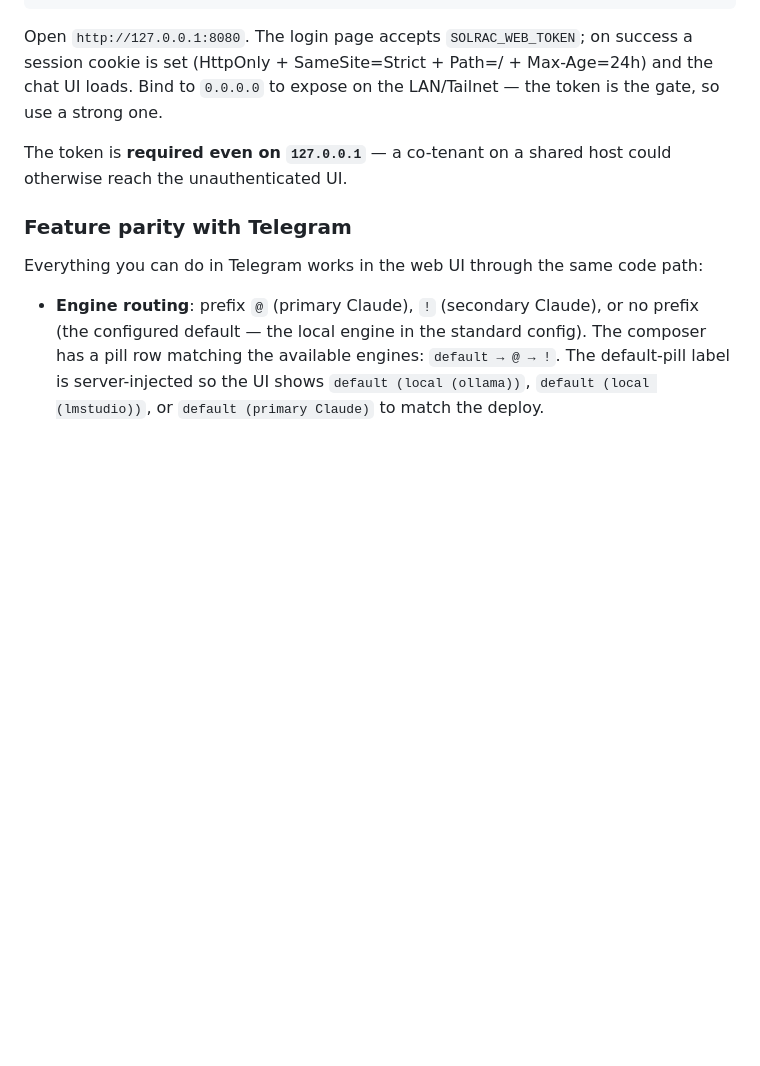
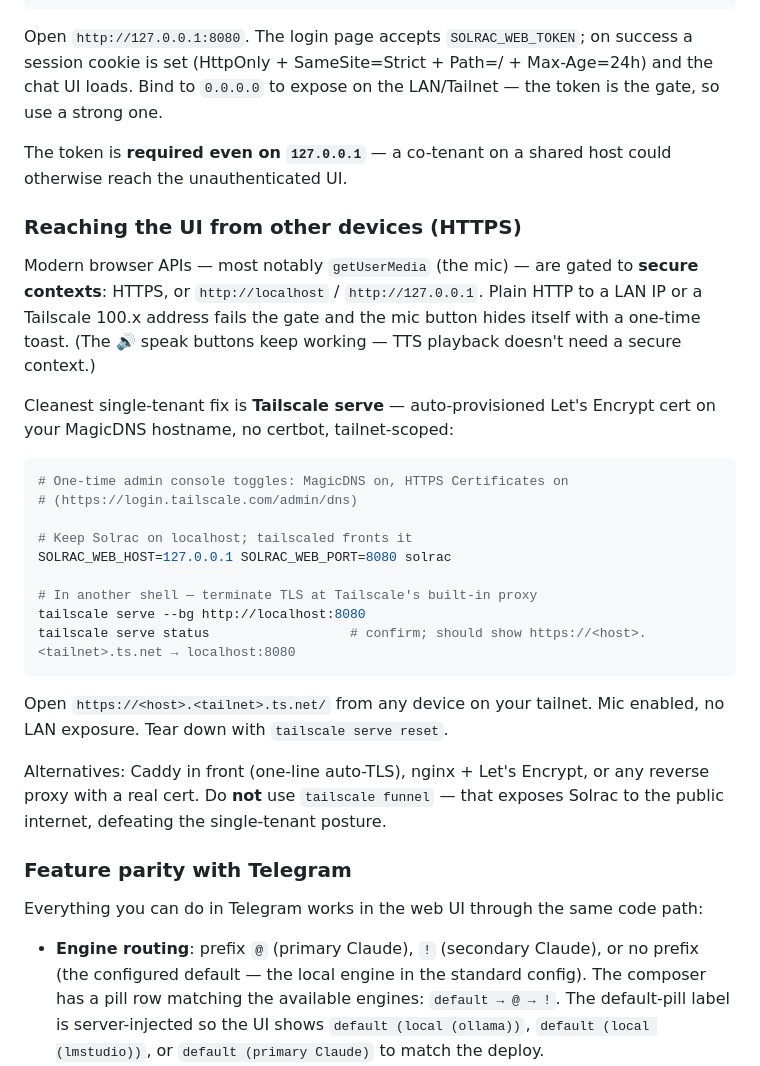
Before and after one commit to cjus/solrac, a Markdown page: docs/USAGE.md, the part around the change. Rendered like a GitHub page; blank space fills up the shorter version.

Commit message:
add tailscale serve recipe to setup and web ui section

````diff
--- a/docs/USAGE.md
+++ b/docs/USAGE.md
@@ -1094,6 +1094,28 @@ Open `http://127.0.0.1:8080`. The login page accepts `SOLRAC_WEB_TOKEN`; on succ
 
 The token is **required even on `127.0.0.1`** — a co-tenant on a shared host could otherwise reach the unauthenticated UI.
 
+### Reaching the UI from other devices (HTTPS)
+
+Modern browser APIs — most notably `getUserMedia` (the mic) — are gated to **secure contexts**: HTTPS, or `http://localhost` / `http://127.0.0.1`. Plain HTTP to a LAN IP or a Tailscale 100.x address fails the gate and the mic button hides itself with a one-time toast. (The 🔊 speak buttons keep working — TTS playback doesn't need a secure context.)
+
+Cleanest single-tenant fix is **Tailscale serve** — auto-provisioned Let's Encrypt cert on your MagicDNS hostname, no certbot, tailnet-scoped:
+
+```sh
+# One-time admin console toggles: MagicDNS on, HTTPS Certificates on
+# (https://login.tailscale.com/admin/dns)
+
+# Keep Solrac on localhost; tailscaled fronts it
+SOLRAC_WEB_HOST=127.0.0.1 SOLRAC_WEB_PORT=8080 solrac
+
+# In another shell — terminate TLS at Tailscale's built-in proxy
+tailscale serve --bg http://localhost:8080
+tailscale serve status                  # confirm; should show https://<host>.<tailnet>.ts.net → localhost:8080
+```
+
+Open `https://<host>.<tailnet>.ts.net/` from any device on your tailnet. Mic enabled, no LAN exposure. Tear down with `tailscale serve reset`.
+
+Alternatives: Caddy in front (one-line auto-TLS), nginx + Let's Encrypt, or any reverse proxy with a real cert. Do **not** use `tailscale funnel` — that exposes Solrac to the public internet, defeating the single-tenant posture.
+
 ### Feature parity with Telegram
 
 Everything you can do in Telegram works in the web UI through the same code path:
````
Also changed, not shown: docs/SETUP.md (+14 -1 lines).
